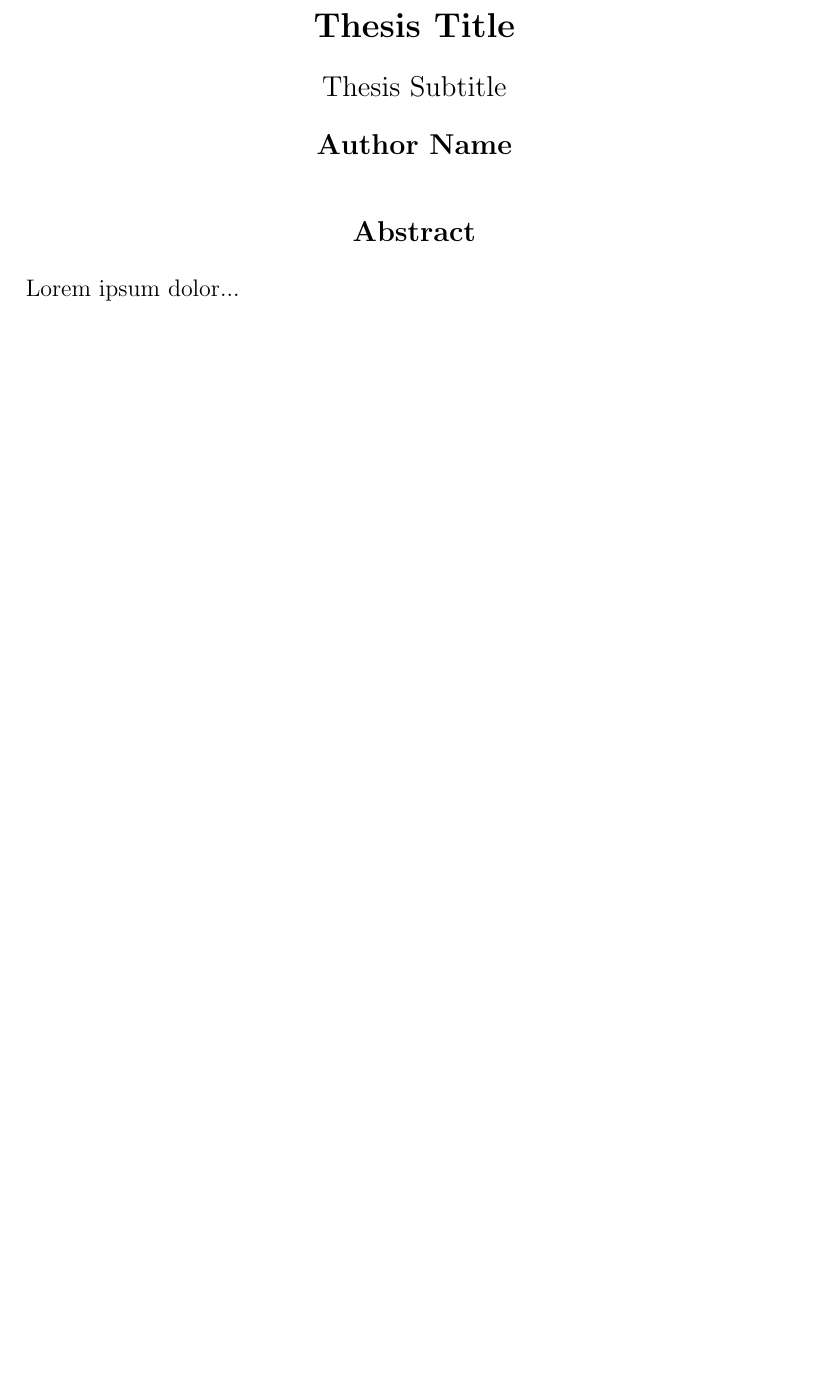
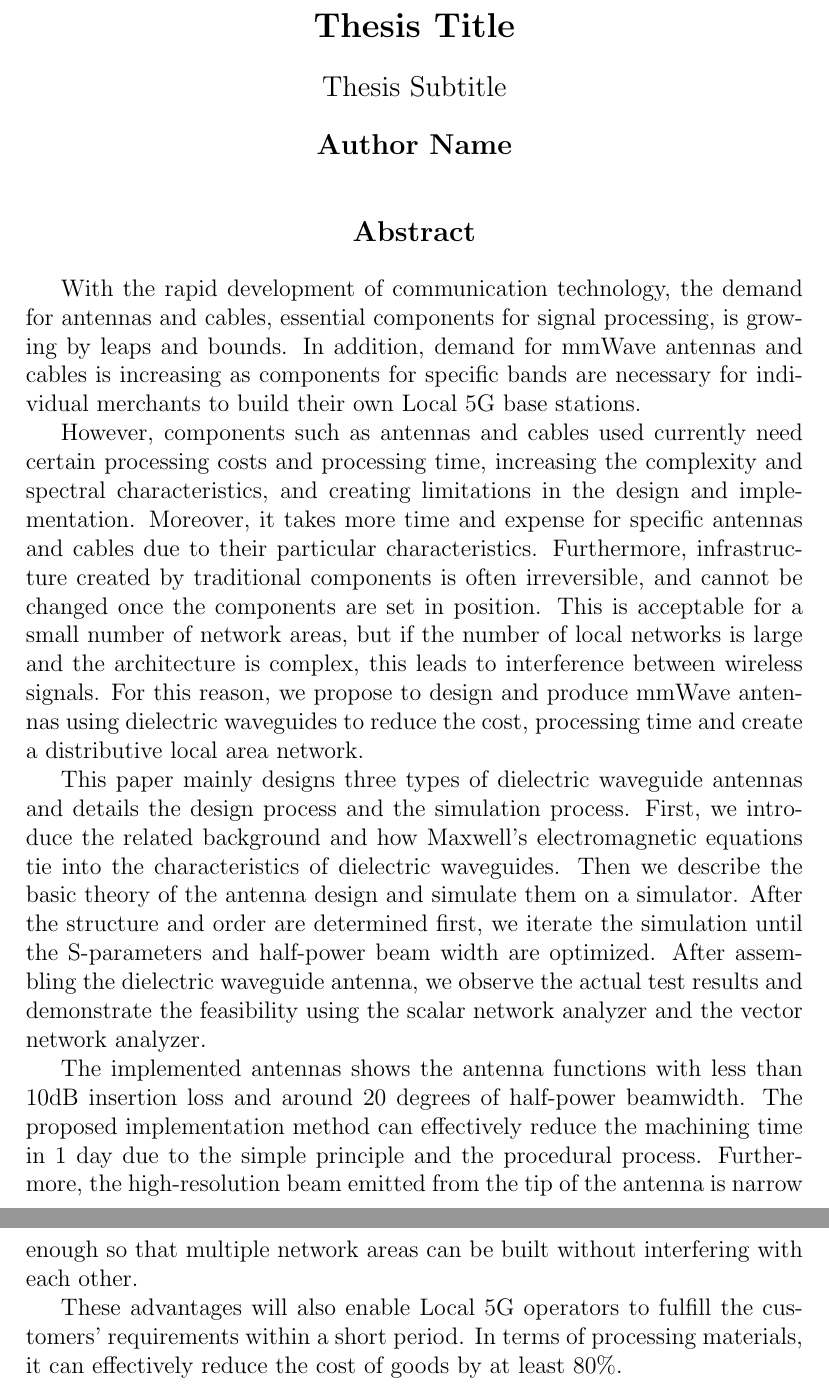
Before and after one commit to greenteabiscuit/lab-papers, a LaTeX document (サンプル/0801.tex): part of the page before the commit and two parts of pages 1 and 2 of 2 after it, the two joined at a grey line, cut so that both start at the same text, the shorter picture padded with empty space. Compiled offline with pdfLaTeX.

Commit message:
further changes

```diff
--- a/サンプル/0801.tex
+++ b/サンプル/0801.tex
@@ -18,5 +18,66 @@
     \vspace{0.9cm}
     \textbf{Abstract}
 \end{center}
-Lorem ipsum dolor...
+
+With the rapid development of communication technology, the demand
+for antennas and cables, essential components for signal processing,
+is growing by leaps and
+bounds.
+In addition,
+demand for mmWave antennas and cables is increasing as
+components for specific bands are necessary for individual
+merchants to build their own Local 5G base stations.
+
+However, components such as antennas and cables used
+currently need certain
+processing costs and processing time,
+increasing the complexity and spectral characteristics,
+and creating limitations in the design and implementation.
+Moreover, it takes
+more time and expense for specific antennas and cables
+due to their particular
+characteristics.
+Furthermore, infrastructure created by traditional components
+is often irreversible, and cannot be changed once
+the components are set in position.
+This is acceptable for a small number of network areas, but if the number
+of local networks is large and the architecture is complex,
+this leads to interference between wireless signals.
+For this reason, we propose to design and produce
+mmWave antennas using dielectric waveguides to reduce the cost,
+processing time
+and create a distributive local area network.
+
+This paper mainly designs three types of dielectric waveguide antennas
+and details the design process and the simulation process.
+First, we introduce the related background
+and how Maxwell's electromagnetic equations tie into the characteristics
+of dielectric waveguides.
+Then we describe the basic theory of the antenna design
+and simulate them on a simulator.
+After the structure and order are determined first,
+we iterate the simulation until
+the S-parameters and half-power beam width are optimized.
+After
+assembling the dielectric waveguide antenna,
+we observe the actual
+test results and demonstrate the feasibility
+using the scalar network analyzer and the vector network analyzer.
+
+The implemented antennas shows the antenna functions with less than 10dB
+insertion loss and around 20 degrees of half-power beamwidth.
+The proposed implementation
+method can effectively reduce the machining time in 1 day
+due to the simple principle and the procedural process.
+Furthermore, the high-resolution beam
+emitted from the tip of the antenna is narrow enough so
+that multiple network areas can be built without interfering with each other.
+
+These advantages will also enable Local 5G operators
+to fulfill the customers' requirements within a short period. In terms of
+processing materials,
+it can effectively reduce the cost of goods by at least
+80\%.
+
+
 \end{document}
```
